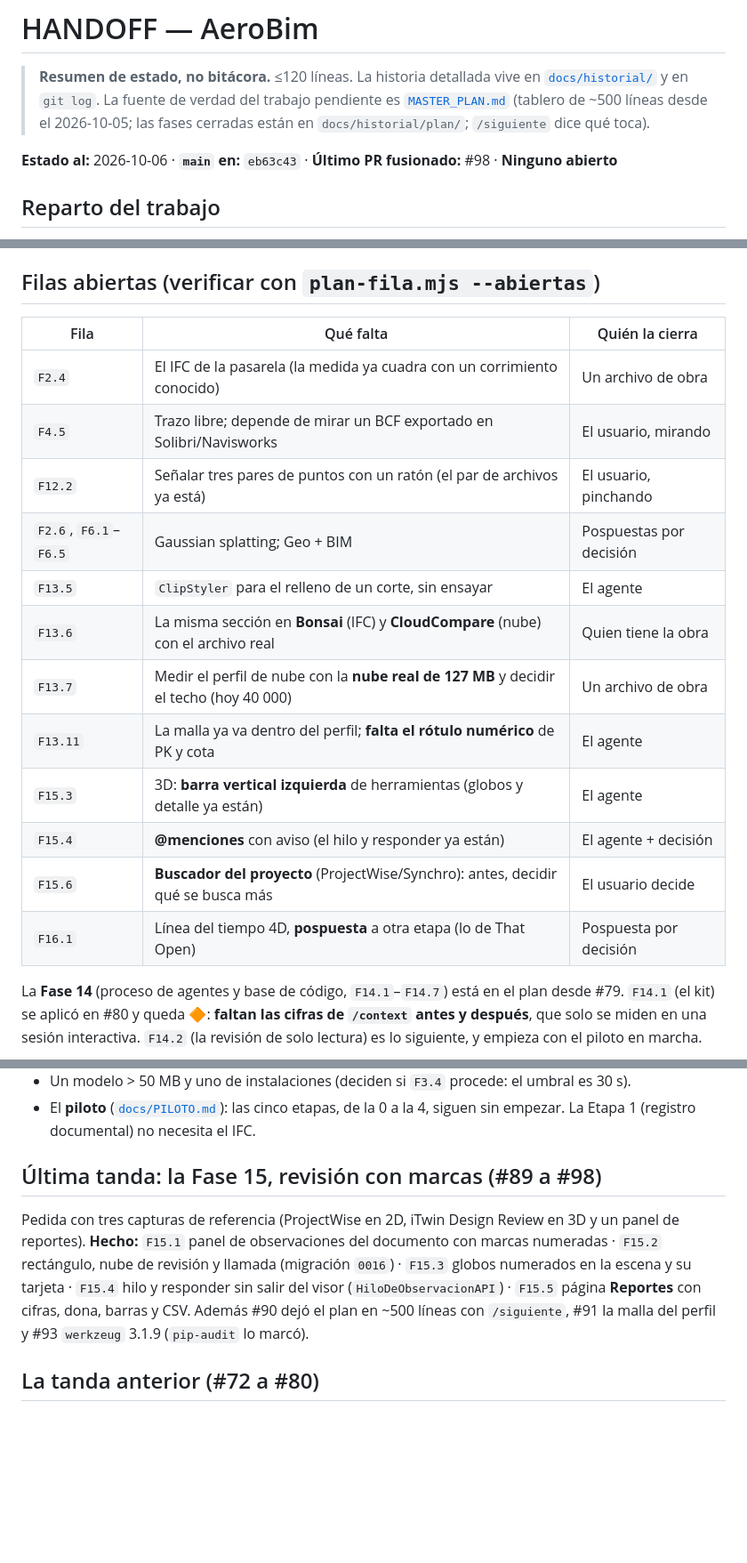
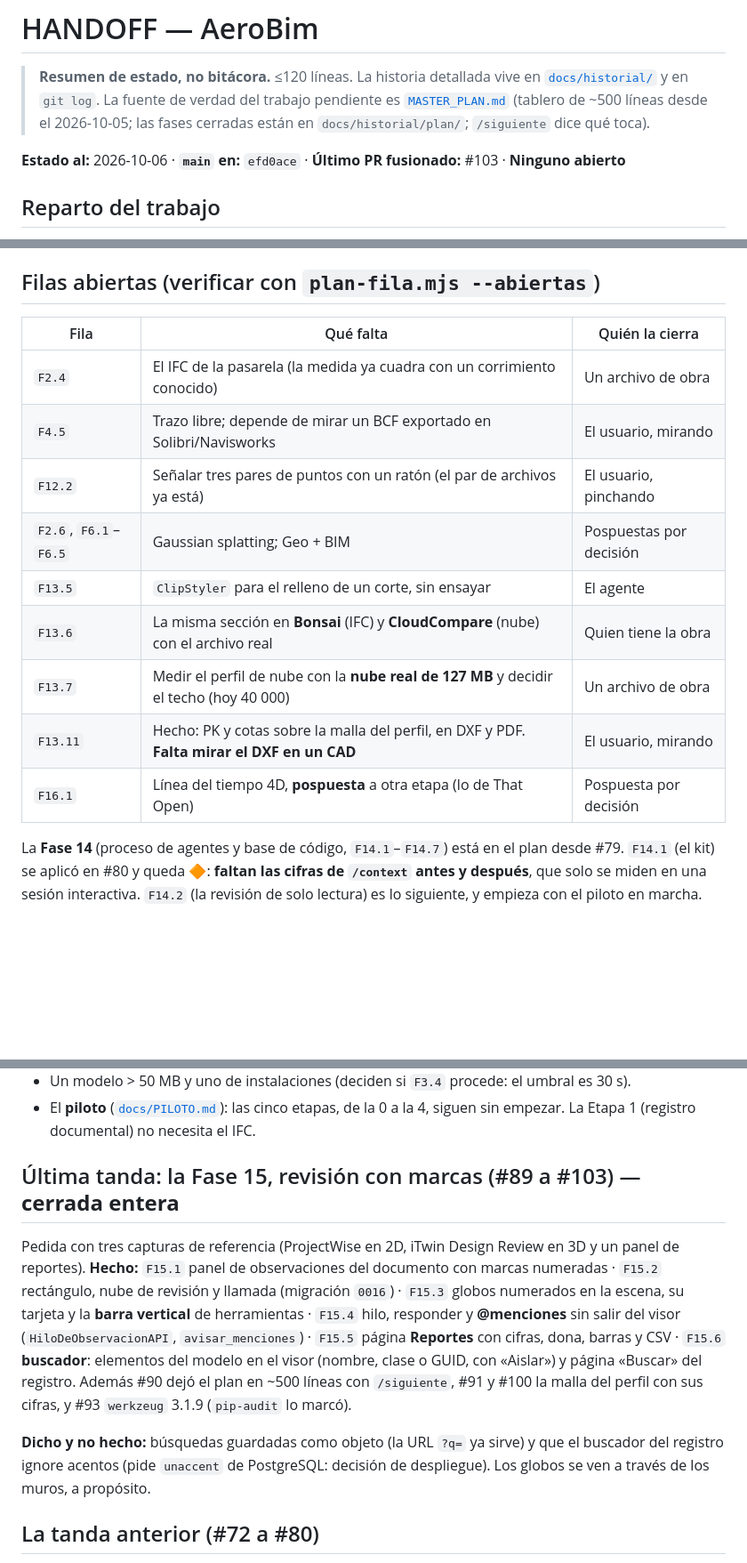
Before and after one commit to DovaCrii/AeroBim, a Markdown page: HANDOFF.md, 3 parts joined by grey strips. Shown at 89% size. GitHub-like rendering; blank space fills up the shorter version.

Commit message:
docs: HANDOFF al día tras la Fase 15

```diff
--- a/HANDOFF.md
+++ b/HANDOFF.md
@@ -4,7 +4,7 @@
 > [`docs/historial/`](docs/historial/) y en `git log`. La fuente de verdad del trabajo pendiente es
 > [`MASTER_PLAN.md`](MASTER_PLAN.md) (tablero de ~500 líneas desde el 2026-10-05; las fases cerradas están en `docs/historial/plan/`; `/siguiente` dice qué toca).
 
-**Estado al:** 2026-10-06 · **`main` en:** `eb63c43` · **Último PR fusionado:** #98 · **Ninguno abierto**
+**Estado al:** 2026-10-06 · **`main` en:** `efd0ace` · **Último PR fusionado:** #103 · **Ninguno abierto**
 
 ## Reparto del trabajo
 
@@ -24,20 +24,17 @@
 
 ## Filas abiertas (verificar con `plan-fila.mjs --abiertas`)
 
-| Fila                  | Qué falta                                                                              | Quién la cierra         |
-| --------------------- | -------------------------------------------------------------------------------------- | ----------------------- |
-| `F2.4`                | El IFC de la pasarela (la medida ya cuadra con un corrimiento conocido)                | Un archivo de obra      |
-| `F4.5`                | Trazo libre; depende de mirar un BCF exportado en Solibri/Navisworks                   | El usuario, mirando     |
-| `F12.2`               | Señalar tres pares de puntos con un ratón (el par de archivos ya está)                 | El usuario, pinchando   |
-| `F2.6`, `F6.1`–`F6.5` | Gaussian splatting; Geo + BIM                                                          | Pospuestas por decisión |
-| `F13.5`               | `ClipStyler` para el relleno de un corte, sin ensayar                                  | El agente               |
-| `F13.6`               | La misma sección en **Bonsai** (IFC) y **CloudCompare** (nube) con el archivo real     | Quien tiene la obra     |
-| `F13.7`               | Medir el perfil de nube con la **nube real de 127 MB** y decidir el techo (hoy 40 000) | Un archivo de obra      |
-| `F13.11`              | La malla ya va dentro del perfil; **falta el rótulo numérico** de PK y cota            | El agente               |
-| `F15.3`               | 3D: **barra vertical izquierda** de herramientas (globos y detalle ya están)           | El agente               |
-| `F15.4`               | **@menciones** con aviso (el hilo y responder ya están)                                | El agente + decisión    |
-| `F15.6`               | **Buscador del proyecto** (ProjectWise/Synchro): antes, decidir qué se busca más       | El usuario decide       |
-| `F16.1`               | Línea del tiempo 4D, **pospuesta** a otra etapa (lo de That Open)                      | Pospuesta por decisión  |
+| Fila                  | Qué falta                                                                                   | Quién la cierra         |
+| --------------------- | ------------------------------------------------------------------------------------------- | ----------------------- |
+| `F2.4`                | El IFC de la pasarela (la medida ya cuadra con un corrimiento conocido)                     | Un archivo de obra      |
+| `F4.5`                | Trazo libre; depende de mirar un BCF exportado en Solibri/Navisworks                        | El usuario, mirando     |
+| `F12.2`               | Señalar tres pares de puntos con un ratón (el par de archivos ya está)                      | El usuario, pinchando   |
+| `F2.6`, `F6.1`–`F6.5` | Gaussian splatting; Geo + BIM                                                               | Pospuestas por decisión |
+| `F13.5`               | `ClipStyler` para el relleno de un corte, sin ensayar                                       | El agente               |
+| `F13.6`               | La misma sección en **Bonsai** (IFC) y **CloudCompare** (nube) con el archivo real          | Quien tiene la obra     |
+| `F13.7`               | Medir el perfil de nube con la **nube real de 127 MB** y decidir el techo (hoy 40 000)      | Un archivo de obra      |
+| `F13.11`              | Hecho: PK y cotas sobre la malla del perfil, en DXF y PDF. **Falta mirar el DXF en un CAD** | El usuario, mirando     |
+| `F16.1`               | Línea del tiempo 4D, **pospuesta** a otra etapa (lo de That Open)                           | Pospuesta por decisión  |
 
 La **Fase 14** (proceso de agentes y base de código, `F14.1`–`F14.7`) está en el plan desde #79.
 `F14.1` (el kit) se aplicó en #80 y queda 🔶: **faltan las cifras de `/context` antes y después**, que
@@ -57,14 +54,20 @@ empieza con el piloto en marcha.
 - El **piloto** ([`docs/PILOTO.md`](docs/PILOTO.md)): las cinco etapas, de la 0 a la 4, siguen sin
   empezar. La Etapa 1 (registro documental) no necesita el IFC.
 
-## Última tanda: la Fase 15, revisión con marcas (#89 a #98)
+## Última tanda: la Fase 15, revisión con marcas (#89 a #103) — **cerrada entera**
 
 Pedida con tres capturas de referencia (ProjectWise en 2D, iTwin Design Review en 3D y un panel de
 reportes). **Hecho:** `F15.1` panel de observaciones del documento con marcas numeradas · `F15.2`
-rectángulo, nube de revisión y llamada (migración `0016`) · `F15.3` globos numerados en la escena y su
-tarjeta · `F15.4` hilo y responder sin salir del visor (`HiloDeObservacionAPI`) · `F15.5` página
-**Reportes** con cifras, dona, barras y CSV. Además #90 dejó el plan en ~500 líneas con `/siguiente`,
-#91 la malla del perfil y #93 `werkzeug` 3.1.9 (`pip-audit` lo marcó).
+rectángulo, nube de revisión y llamada (migración `0016`) · `F15.3` globos numerados en la escena, su
+tarjeta y la **barra vertical** de herramientas · `F15.4` hilo, responder y **@menciones** sin salir del
+visor (`HiloDeObservacionAPI`, `avisar_menciones`) · `F15.5` página **Reportes** con cifras, dona, barras y
+CSV · `F15.6` **buscador**: elementos del modelo en el visor (nombre, clase o GUID, con «Aislar») y página
+«Buscar» del registro. Además #90 dejó el plan en ~500 líneas con `/siguiente`, #91 y #100 la malla del
+perfil con sus cifras, y #93 `werkzeug` 3.1.9 (`pip-audit` lo marcó).
+
+**Dicho y no hecho:** búsquedas guardadas como objeto (la URL `?q=` ya sirve) y que el buscador del registro
+ignore acentos (pide `unaccent` de PostgreSQL: decisión de despliegue). Los globos se ven a través de los
+muros, a propósito.
 
 ## La tanda anterior (#72 a #80)
 
```
Also changed, not shown: other parts of HANDOFF.md (+2 -2 lines).
